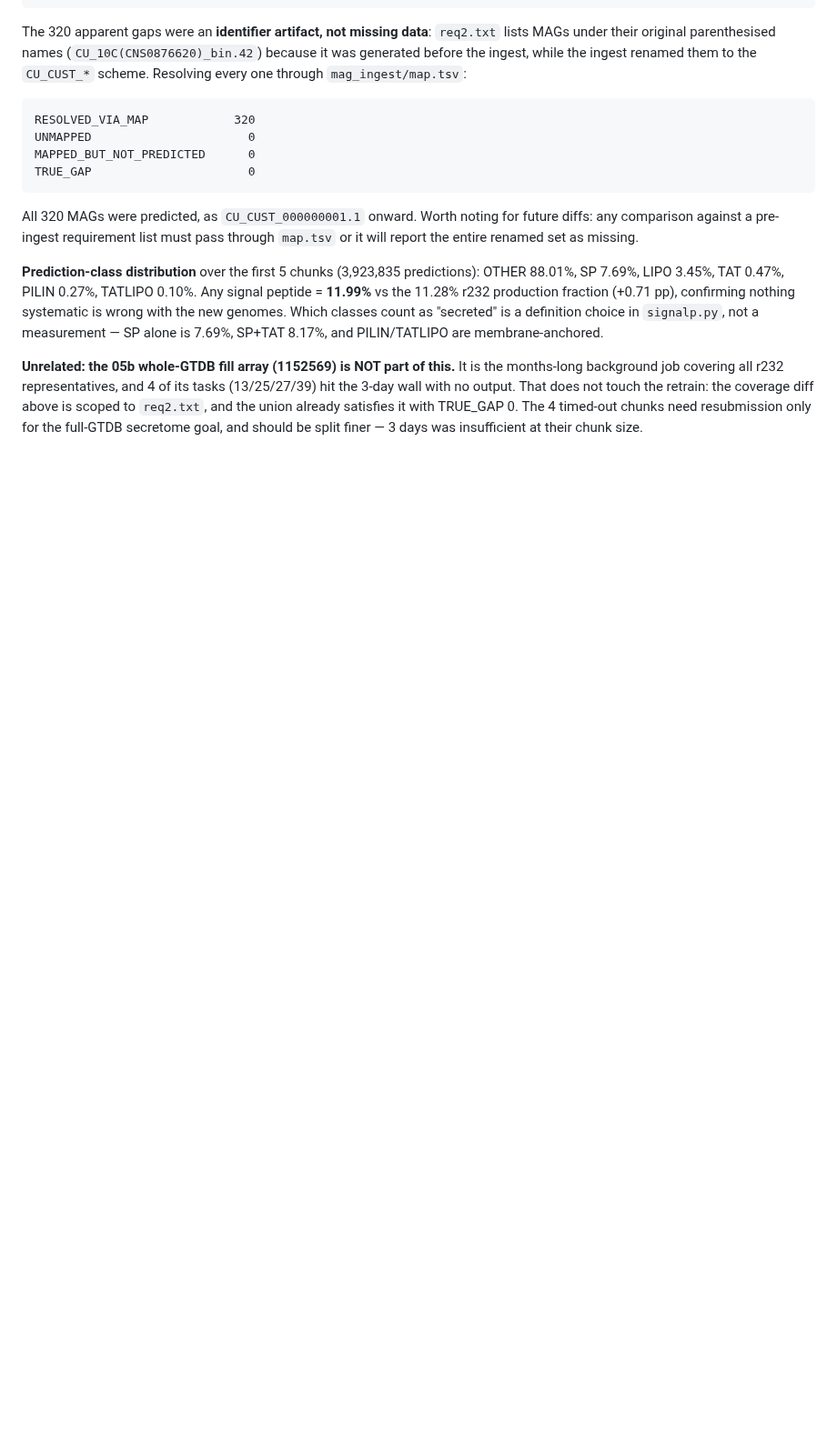
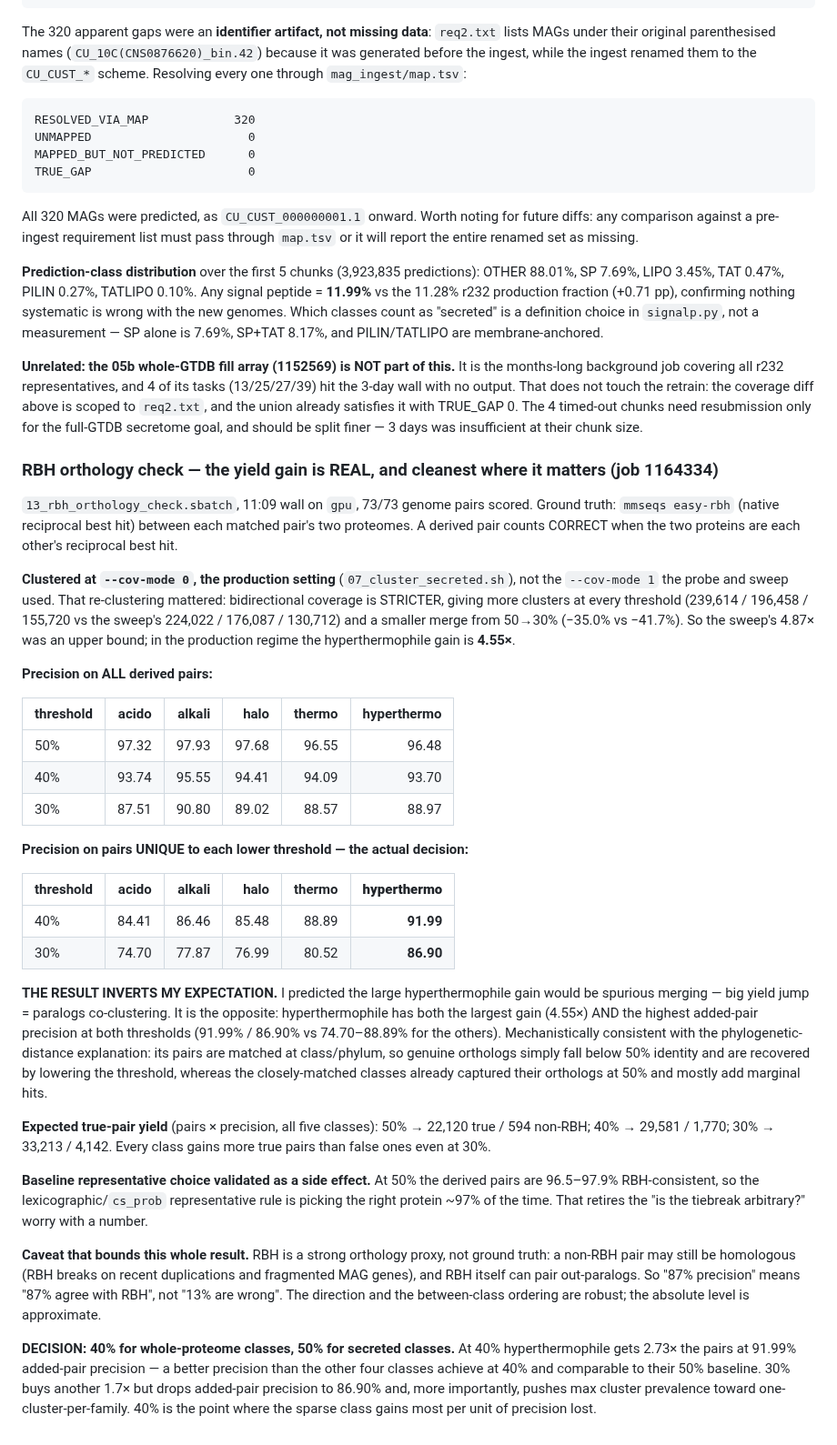
Before and after one commit to jayman1466/Extremophilic-Protein-Translator, a Markdown page: labnotebook.md, the part around the change. Shown at 91% size. GitHub-like rendering; blank space fills up the shorter version.

Commit message:
docs(notebook): RBH check -- identity gain is real and cleanest for hyperthermophile
Job 1164334, 11:09, 73/73 pairs scored with mmseqs easy-rbh as ground truth.

Clustered at --cov-mode 0 (production) rather than the sweep's --cov-mode 1.
Bidirectional coverage is stricter: more clusters at every threshold and a smaller
50->30% merge (-35.0% vs -41.7%), so the sweep's 4.87x hyperthermophile gain was an
upper bound -- production gives 4.55x.

The result inverts my stated expectation. I predicted the large gain would be
spurious paralog merging; instead hyperthermophile has BOTH the largest gain and
the HIGHEST added-pair precision (91.99% at 40%, 86.90% at 30%) against
74.70-88.89% for the four closely-matched classes. This is mechanistically
consistent with the phylogenetic-distance explanation: class/phylum-matched pairs
have genuine orthologs below 50% identity.

Side effect: at 50% the derived pairs are 96.5-97.9% RBH-consistent, so the
representative-choice tiebreak is right ~97% of the time -- the cs_prob stopgap
worry now has a number.

Records the bounding caveat that RBH is a proxy, not truth (it breaks on recent
duplications and can pair out-paralogs), so 87% means 87% RBH-agreement, not 13%
wrong; direction and between-class ordering are robust, absolute level approximate.

DECISION: 40% for whole-proteome classes, 50% for secreted.

```diff
--- a/labnotebook.md
+++ b/labnotebook.md
@@ -1740,3 +1740,63 @@ retrain: the coverage diff above is scoped to `req2.txt`, and the union already
 satisfies it with TRUE_GAP 0. The 4 timed-out chunks need resubmission only for the
 full-GTDB secretome goal, and should be split finer — 3 days was insufficient at
 their chunk size.
+
+### RBH orthology check — the yield gain is REAL, and cleanest where it matters (job 1164334)
+
+`13_rbh_orthology_check.sbatch`, 11:09 wall on `gpu`, 73/73 genome pairs scored.
+Ground truth: `mmseqs easy-rbh` (native reciprocal best hit) between each matched
+pair's two proteomes. A derived pair counts CORRECT when the two proteins are each
+other's reciprocal best hit.
+
+**Clustered at `--cov-mode 0`, the production setting** (`07_cluster_secreted.sh`),
+not the `--cov-mode 1` the probe and sweep used. That re-clustering mattered:
+bidirectional coverage is STRICTER, giving more clusters at every threshold
+(239,614 / 196,458 / 155,720 vs the sweep's 224,022 / 176,087 / 130,712) and a
+smaller merge from 50→30% (−35.0% vs −41.7%). So the sweep's 4.87× was an upper
+bound; in the production regime the hyperthermophile gain is **4.55×**.
+
+**Precision on ALL derived pairs:**
+
+| threshold | acido | alkali | halo | thermo | hyperthermo |
+|---|--:|--:|--:|--:|--:|
+| 50% | 97.32 | 97.93 | 97.68 | 96.55 | 96.48 |
+| 40% | 93.74 | 95.55 | 94.41 | 94.09 | 93.70 |
+| 30% | 87.51 | 90.80 | 89.02 | 88.57 | 88.97 |
+
+**Precision on pairs UNIQUE to each lower threshold — the actual decision:**
+
+| threshold | acido | alkali | halo | thermo | **hyperthermo** |
+|---|--:|--:|--:|--:|--:|
+| 40% | 84.41 | 86.46 | 85.48 | 88.89 | **91.99** |
+| 30% | 74.70 | 77.87 | 76.99 | 80.52 | **86.90** |
+
+**THE RESULT INVERTS MY EXPECTATION.** I predicted the large hyperthermophile gain
+would be spurious merging — big yield jump = paralogs co-clustering. It is the
+opposite: hyperthermophile has both the largest gain (4.55×) AND the highest
+added-pair precision at both thresholds (91.99% / 86.90% vs 74.70–88.89% for the
+others). Mechanistically consistent with the phylogenetic-distance explanation:
+its pairs are matched at class/phylum, so genuine orthologs simply fall below 50%
+identity and are recovered by lowering the threshold, whereas the closely-matched
+classes already captured their orthologs at 50% and mostly add marginal hits.
+
+**Expected true-pair yield** (pairs × precision, all five classes):
+50% → 22,120 true / 594 non-RBH; 40% → 29,581 / 1,770; 30% → 33,213 / 4,142.
+Every class gains more true pairs than false ones even at 30%.
+
+**Baseline representative choice validated as a side effect.** At 50% the derived
+pairs are 96.5–97.9% RBH-consistent, so the lexicographic/`cs_prob` representative
+rule is picking the right protein ~97% of the time. That retires the "is the
+tiebreak arbitrary?" worry with a number.
+
+**Caveat that bounds this whole result.** RBH is a strong orthology proxy, not
+ground truth: a non-RBH pair may still be homologous (RBH breaks on recent
+duplications and fragmented MAG genes), and RBH itself can pair out-paralogs. So
+"87% precision" means "87% agree with RBH", not "13% are wrong". The direction and
+the between-class ordering are robust; the absolute level is approximate.
+
+**DECISION: 40% for whole-proteome classes, 50% for secreted classes.** At 40%
+hyperthermophile gets 2.73× the pairs at 91.99% added-pair precision — a better
+precision than the other four classes achieve at 40% and comparable to their 50%
+baseline. 30% buys another 1.7× but drops added-pair precision to 86.90% and, more
+importantly, pushes max cluster prevalence toward one-cluster-per-family. 40% is
+the point where the sparse class gains most per unit of precision lost.
```
